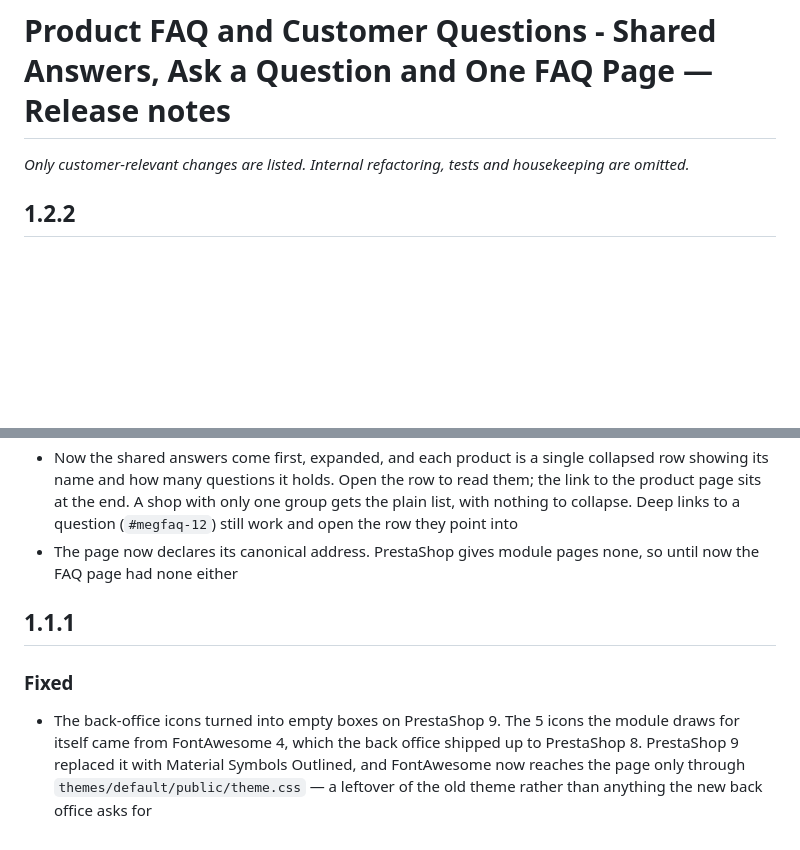
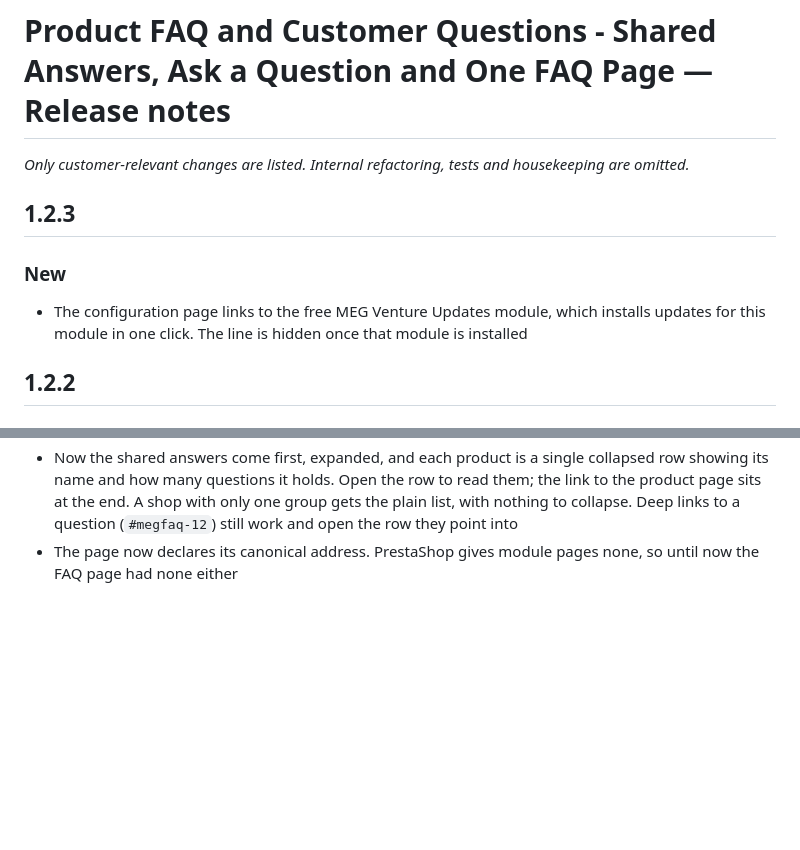
Before and after one commit to caglarutkuguler/megfaq, a Markdown page: RELEASE_NOTES.md, 2 parts joined by grey strips. Rendered like a GitHub page; blank space fills up the shorter version.

Commit message:
docs: regenerate RELEASE_NOTES.md [skip ci]

```diff
--- a/RELEASE_NOTES.md
+++ b/RELEASE_NOTES.md
@@ -1,6 +1,11 @@
 # Product FAQ and Customer Questions - Shared Answers, Ask a Question and One FAQ Page — Release notes
 
 _Only customer-relevant changes are listed. Internal refactoring, tests and housekeeping are omitted._
+
+## 1.2.3
+
+### New
+- The configuration page links to the free MEG Venture Updates module, which installs updates for this module in one click. The line is hidden once that module is installed
 
 ## 1.2.2
 
@@ -21,8 +26,3 @@ _Only customer-relevant changes are listed. Internal refactoring, tests and hous
 - One row per product instead of one section per product. The page used to open with a two-column list of every product that had questions, and then print every question under every product in full. On a shop with a few dozen products that was a long page with a long index on top of it, and product names of any length made the index itself hard to scan
 - Now the shared answers come first, expanded, and each product is a single collapsed row showing its name and how many questions it holds. Open the row to read them; the link to the product page sits at the end. A shop with only one group gets the plain list, with nothing to collapse. Deep links to a question (`#megfaq-12`) still work and open the row they point into
 - The page now declares its canonical address. PrestaShop gives module pages none, so until now the FAQ page had none either
-
-## 1.1.1
-
-### Fixed
-- The back-office icons turned into empty boxes on PrestaShop 9. The 5 icons the module draws for itself came from FontAwesome 4, which the back office shipped up to PrestaShop 8. PrestaShop 9 replaced it with Material Symbols Outlined, and FontAwesome now reaches the page only through `themes/default/public/theme.css` — a leftover of the old theme rather than anything the new back office asks for
```
